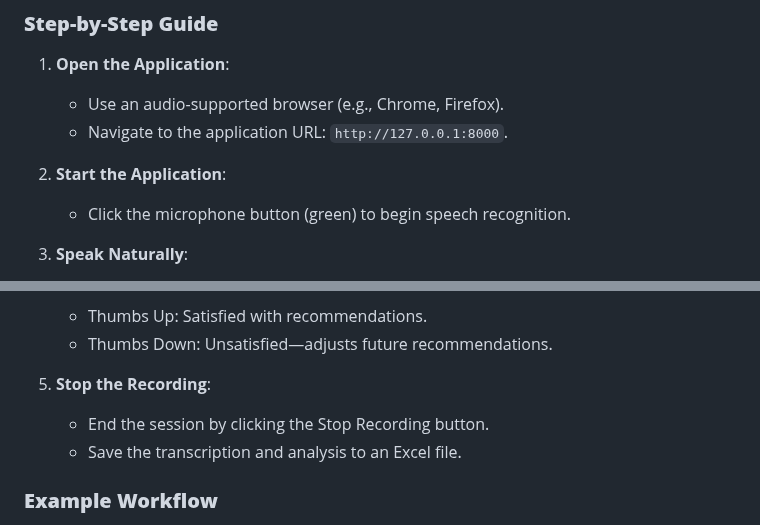
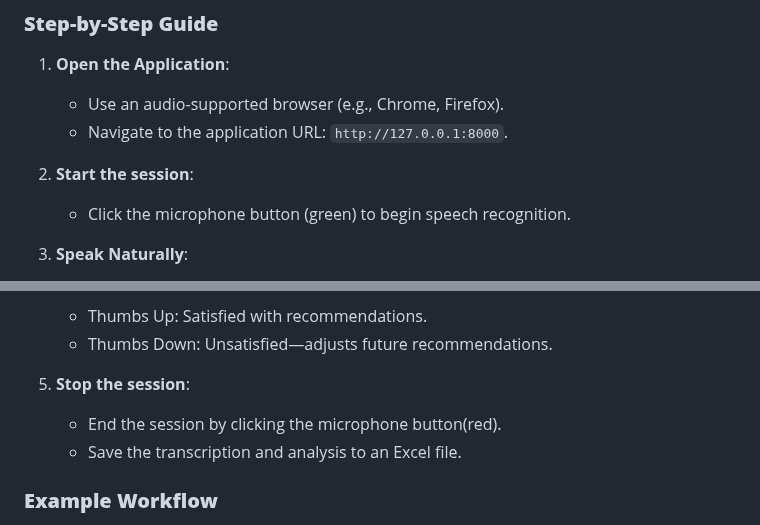
Before and after one commit to Resultyst/Infosys_Real_Time_Sales_Intelligence, a Markdown page: README.md, 2 parts joined by grey strips. Rendered like a GitHub page.

```diff
--- a/README.md
+++ b/README.md
@@ -104,7 +104,7 @@
     - Use an audio-supported browser (e.g., Chrome, Firefox).
     - Navigate to the application URL: `http://127.0.0.1:8000`.
 
-2. **Start the Application**:
+2. **Start the session**:
     - Click the microphone button (green) to begin speech recognition.
 
 3. **Speak Naturally**:
@@ -119,8 +119,8 @@
     - Thumbs Up: Satisfied with recommendations.
     - Thumbs Down: Unsatisfied—adjusts future recommendations.
 
-5. **Stop the Recording**:
-    - End the session by clicking the Stop Recording button.
+5. **Stop the session**:
+    - End the session by clicking the microphone button(red).
     - Save the transcription and analysis to an Excel file.
 
 ### **Example Workflow**
```
